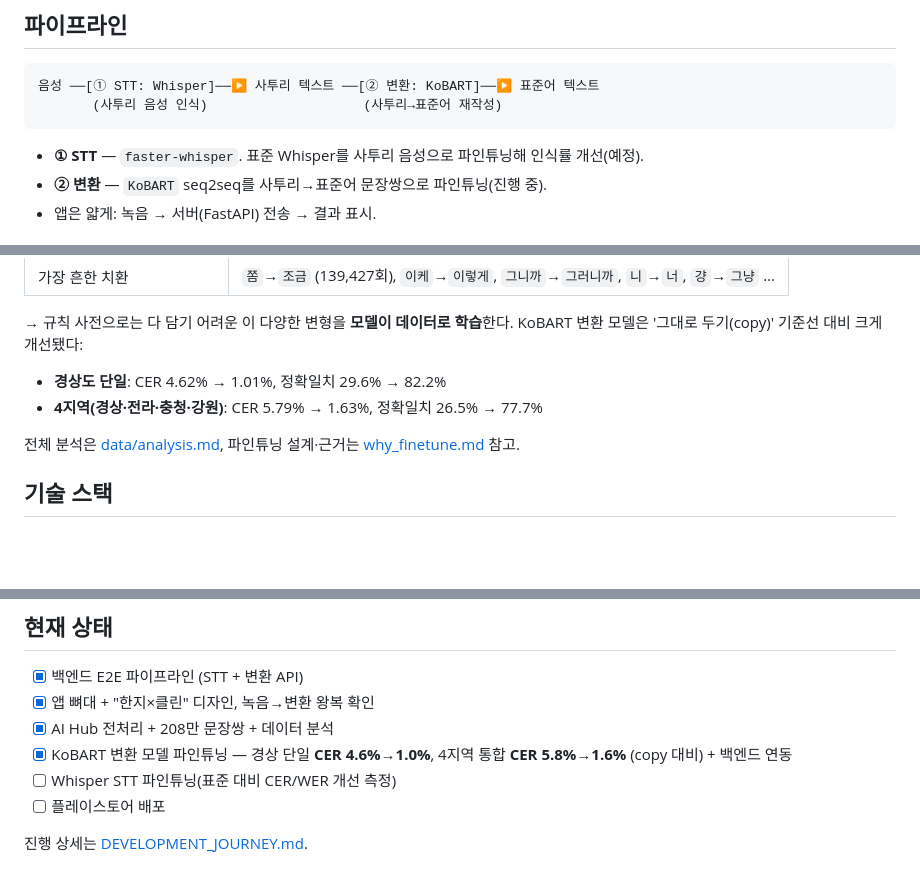
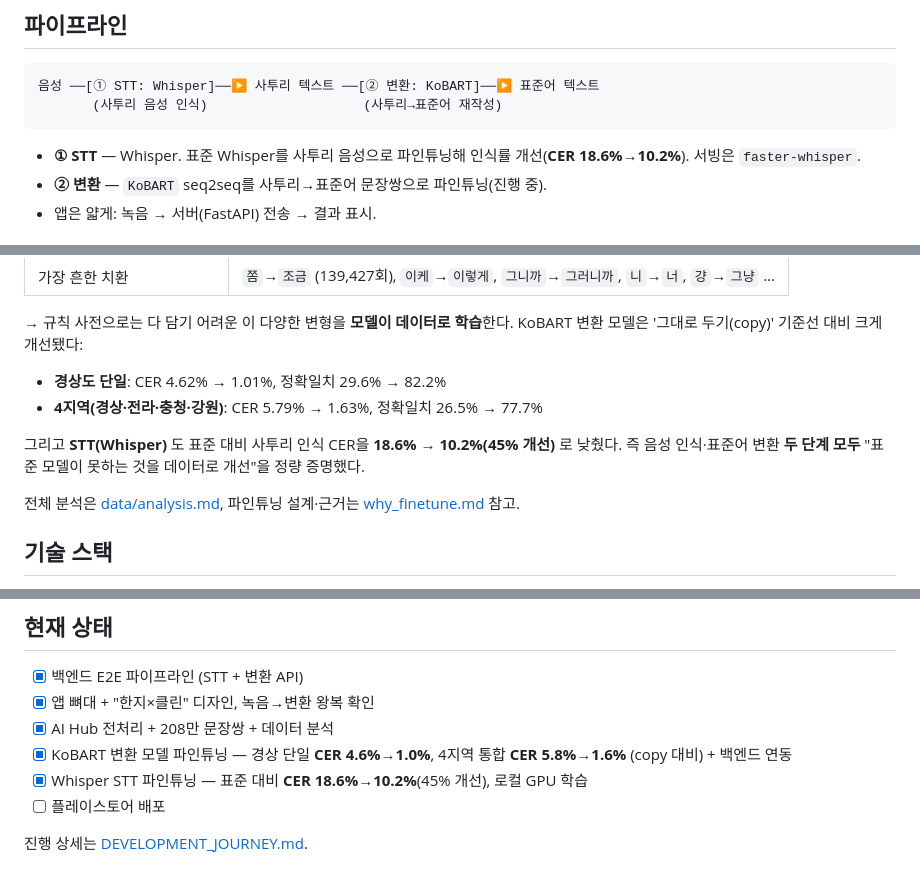
Before and after one commit to ysb2152/saturi-translator, a Markdown page: README.md, 3 parts joined by grey strips. GitHub-like rendering; blank space fills up the shorter version.

Commit message:
docs: STT(Whisper) 파인튜닝 성과 기록 — 표준 대비 CER 18.6%→10.2%(45% 개선)
Co-Authored-By: Claude Opus 4.8 <noreply@anthropic.com>

````diff
--- a/README.md
+++ b/README.md
@@ -17,7 +17,7 @@
        (사투리 음성 인식)                    (사투리→표준어 재작성)
 ```
 
-- **① STT** — `faster-whisper`. 표준 Whisper를 사투리 음성으로 파인튜닝해 인식률 개선(예정).
+- **① STT** — Whisper. 표준 Whisper를 사투리 음성으로 파인튜닝해 인식률 개선(**CER 18.6%→10.2%**). 서빙은 `faster-whisper`.
 - **② 변환** — `KoBART` seq2seq를 사투리→표준어 문장쌍으로 파인튜닝(진행 중).
 - 앱은 얇게: 녹음 → 서버(FastAPI) 전송 → 결과 표시.
 
@@ -34,6 +34,8 @@ AI Hub 경상도 방언 라벨을 전처리해 **208만 문장쌍**을 확보했
 → 규칙 사전으로는 다 담기 어려운 이 다양한 변형을 **모델이 데이터로 학습**한다. KoBART 변환 모델은 '그대로 두기(copy)' 기준선 대비 크게 개선됐다:
 - **경상도 단일**: CER 4.62% → 1.01%, 정확일치 29.6% → 82.2%
 - **4지역(경상·전라·충청·강원)**: CER 5.79% → 1.63%, 정확일치 26.5% → 77.7%
+
+그리고 **STT(Whisper)** 도 표준 대비 사투리 인식 CER을 **18.6% → 10.2%(45% 개선)** 로 낮췄다. 즉 음성 인식·표준어 변환 **두 단계 모두** "표준 모델이 못하는 것을 데이터로 개선"을 정량 증명했다.
 
 전체 분석은 [data/analysis.md](data/analysis.md), 파인튜닝 설계·근거는 [why_finetune.md](why_finetune.md) 참고.
 
@@ -85,7 +87,7 @@ python data/build_mt_dataset.py       # 변환 학습셋(균형)
 - [x] 앱 뼈대 + "한지×클린" 디자인, 녹음→변환 왕복 확인
 - [x] AI Hub 전처리 + 208만 문장쌍 + 데이터 분석
 - [x] KoBART 변환 모델 파인튜닝 — 경상 단일 **CER 4.6%→1.0%**, 4지역 통합 **CER 5.8%→1.6%** (copy 대비) + 백엔드 연동
-- [ ] Whisper STT 파인튜닝(표준 대비 CER/WER 개선 측정)
+- [x] Whisper STT 파인튜닝 — 표준 대비 **CER 18.6%→10.2%**(45% 개선), 로컬 GPU 학습
 - [ ] 플레이스토어 배포
 
 진행 상세는 [DEVELOPMENT_JOURNEY.md](DEVELOPMENT_JOURNEY.md).
````
Also changed, not shown: DEVELOPMENT_JOURNEY.md (+9 -2 lines).
